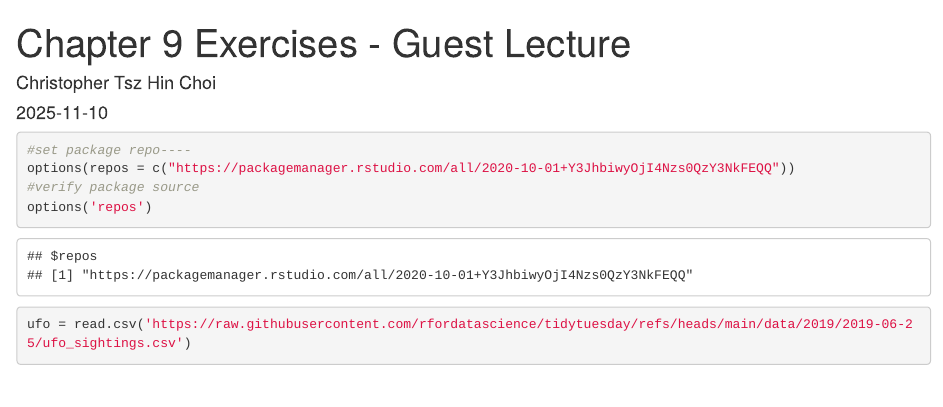
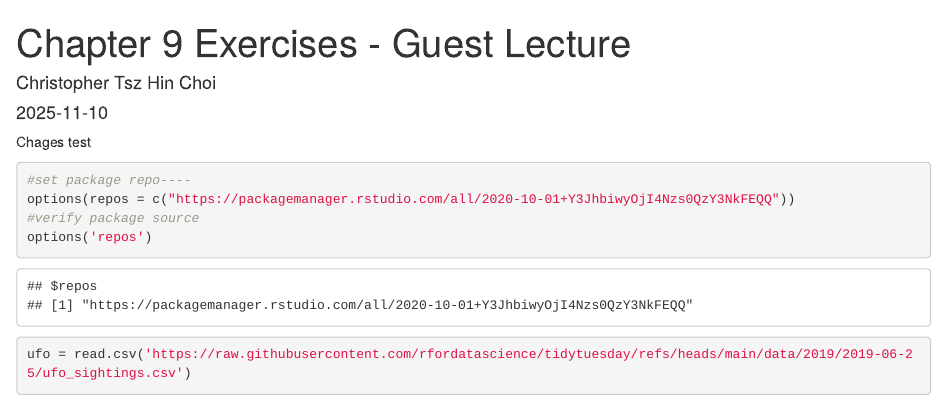
Before and after one commit to thchrischoi/ERHS535, an R Markdown document (Class Exercises/ERHS535_9.Rmd): the page in a window 1100 px wide, from its top. Rendered offline with R 4.5, knitr and Pandoc, with nearby package versions; some code elsewhere in the file could not run offline.

Commit message:
Changes test

````diff
--- a/Class Exercises/ERHS535_9.Rmd
+++ b/Class Exercises/ERHS535_9.Rmd
@@ -8,7 +8,7 @@ output:
 params:
   ufo_shape: "circle"
 ---
-
+Chages test
 ```{r setup, include=FALSE}
 knitr::opts_chunk$set(echo = TRUE)
 
````
